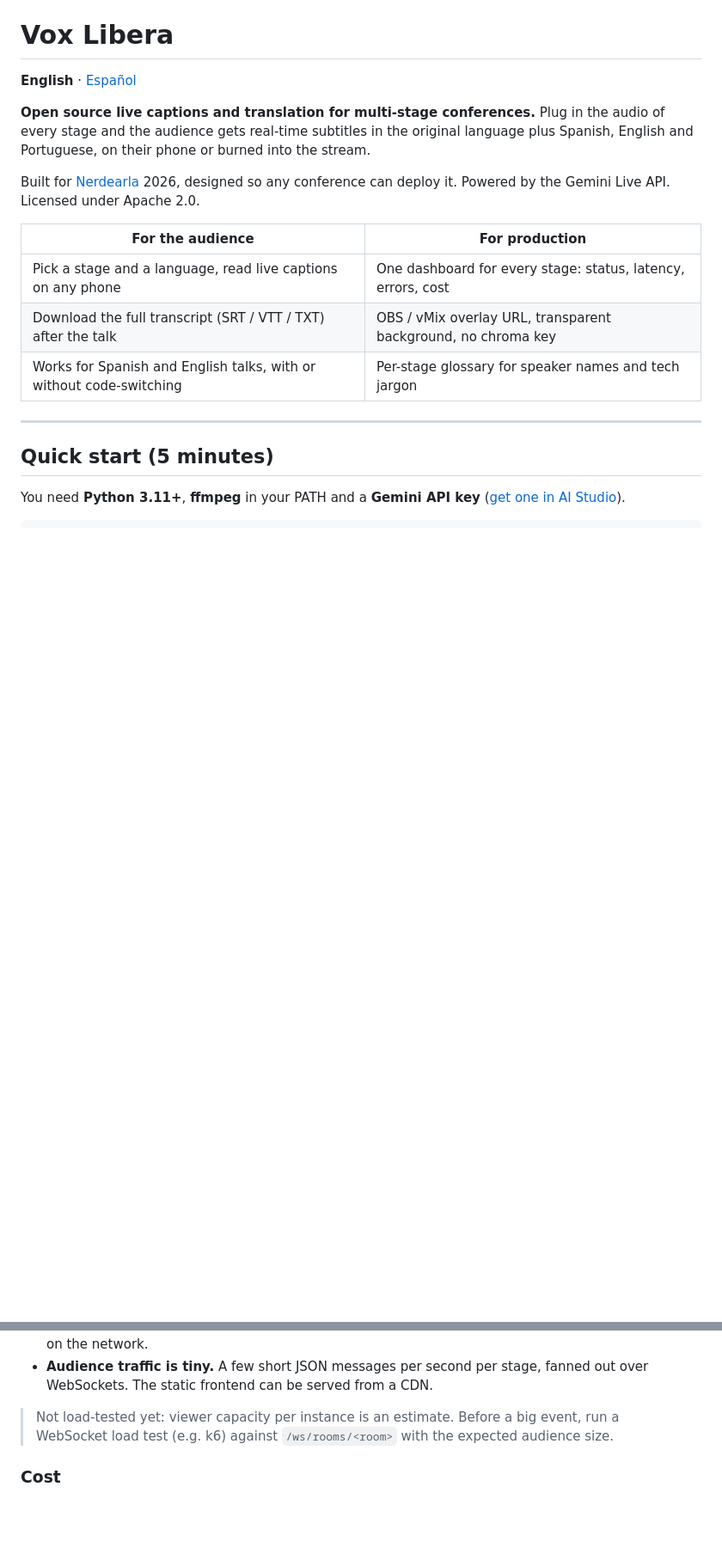
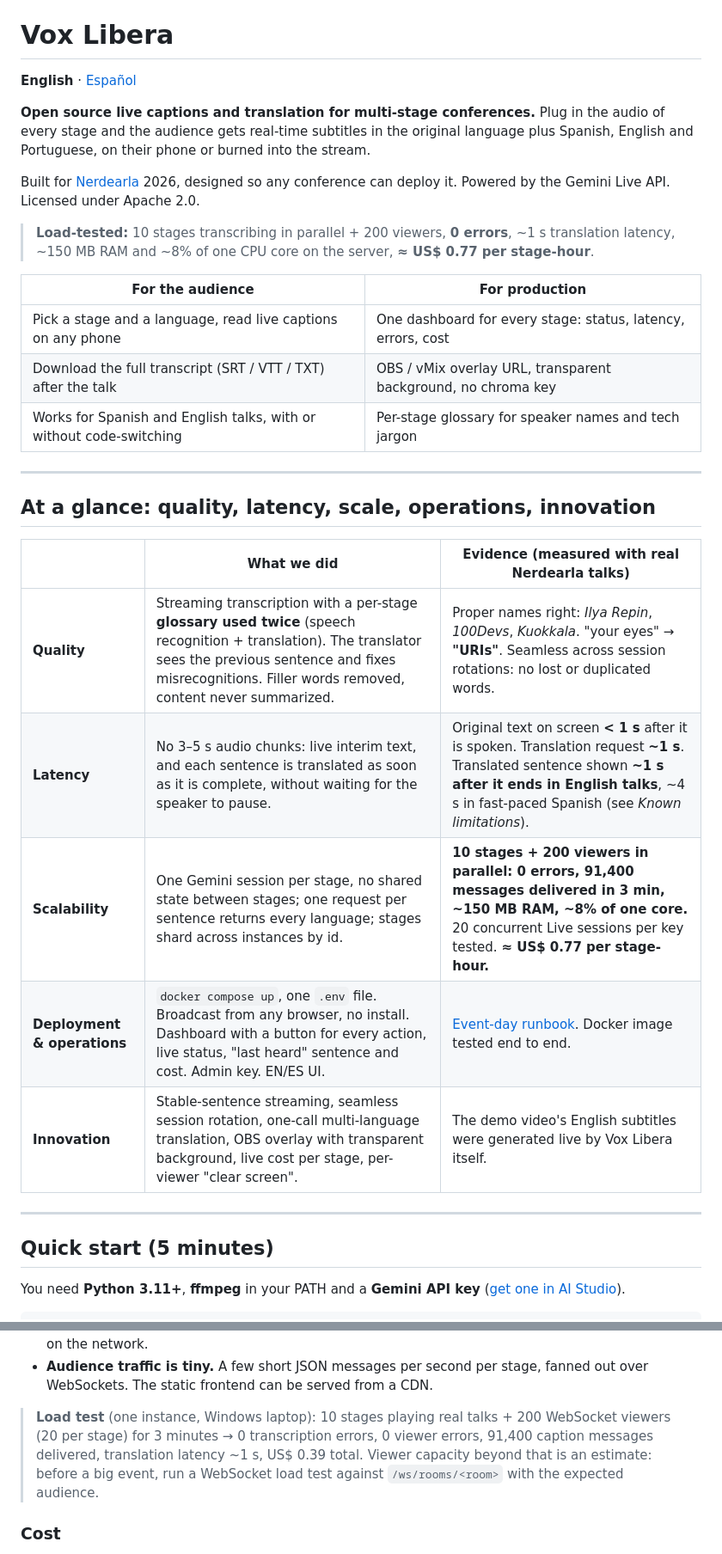
Before and after one commit to Kitatzu/voxlibera, a Markdown page: README.md, 2 parts joined by grey strips. Shown at 86% size. GitHub-like rendering; blank space fills up the shorter version.

Commit message:
docs: add load test results and a judging-criteria summary

```diff
--- a/README.md
+++ b/README.md
@@ -9,11 +9,26 @@ language plus Spanish, English and Portuguese, on their phone or burned into the
 Built for [Nerdearla](https://nerdear.la) 2026, designed so any conference can deploy it.
 Powered by the Gemini Live API. Licensed under Apache 2.0.
 
+> **Load-tested:** 10 stages transcribing in parallel + 200 viewers, **0 errors**, ~1 s translation
+> latency, ~150 MB RAM and ~8% of one CPU core on the server, **≈ US$ 0.77 per stage-hour**.
+
 | For the audience | For production |
 |---|---|
 | Pick a stage and a language, read live captions on any phone | One dashboard for every stage: status, latency, errors, cost |
 | Download the full transcript (SRT / VTT / TXT) after the talk | OBS / vMix overlay URL, transparent background, no chroma key |
 | Works for Spanish and English talks, with or without code-switching | Per-stage glossary for speaker names and tech jargon |
+
+---
+
+## At a glance: quality, latency, scale, operations, innovation
+
+| | What we did | Evidence (measured with real Nerdearla talks) |
+|---|---|---|
+| **Quality** | Streaming transcription with a per-stage **glossary used twice** (speech recognition + translation). The translator sees the previous sentence and fixes misrecognitions. Filler words removed, content never summarized. | Proper names right: *Ilya Repin*, *100Devs*, *Kuokkala*. "your eyes" → **"URIs"**. Seamless across session rotations: no lost or duplicated words. |
+| **Latency** | No 3–5 s audio chunks: live interim text, and each sentence is translated as soon as it is complete, without waiting for the speaker to pause. | Original text on screen **< 1 s** after it is spoken. Translation request **~1 s**. Translated sentence shown **~1 s after it ends in English talks**, ~4 s in fast-paced Spanish (see *Known limitations*). |
+| **Scalability** | One Gemini session per stage, no shared state between stages; one request per sentence returns every language; stages shard across instances by id. | **10 stages + 200 viewers in parallel: 0 errors, 91,400 messages delivered in 3 min, ~150 MB RAM, ~8% of one core.** 20 concurrent Live sessions per key tested. **≈ US$ 0.77 per stage-hour.** |
+| **Deployment & operations** | `docker compose up`, one `.env` file. Broadcast from any browser, no install. Dashboard with a button for every action, live status, "last heard" sentence and cost. Admin key. EN/ES UI. | [Event-day runbook](#event-day-runbook). Docker image tested end to end. |
+| **Innovation** | Stable-sentence streaming, seamless session rotation, one-call multi-language translation, OBS overlay with transparent background, live cost per stage, per-viewer "clear screen". | The demo video's English subtitles were generated live by Vox Libera itself. |
 
 ---
 
@@ -183,8 +199,10 @@ map $uri $voxlibera_backend {
 - **Audio sources are independent processes** (a browser tab or the CLI), one per stage, anywhere on the network.
 - **Audience traffic is tiny.** A few short JSON messages per second per stage, fanned out over WebSockets. The static frontend can be served from a CDN.
 
-> Not load-tested yet: viewer capacity per instance is an estimate. Before a big event, run a
-> WebSocket load test (e.g. k6) against `/ws/rooms/<room>` with the expected audience size.
+> **Load test** (one instance, Windows laptop): 10 stages playing real talks + 200 WebSocket viewers
+> (20 per stage) for 3 minutes → 0 transcription errors, 0 viewer errors, 91,400 caption messages
+> delivered, translation latency ~1 s, US$ 0.39 total. Viewer capacity beyond that is an estimate:
+> before a big event, run a WebSocket load test against `/ws/rooms/<room>` with the expected audience.
 
 ### Cost
 
```
Also changed, not shown: other parts of README.md (+2 -0 lines), README.es.md (+24 -3 lines).
